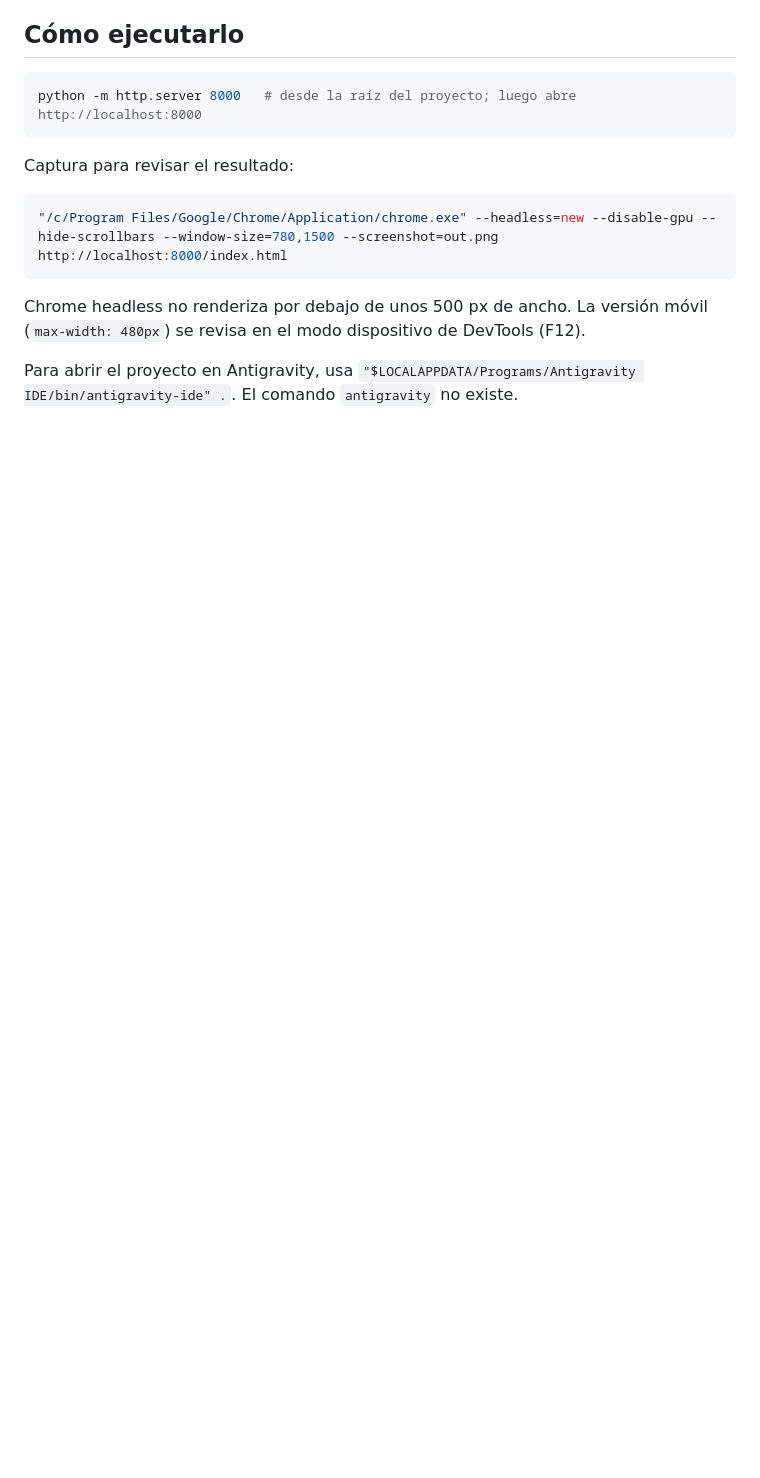
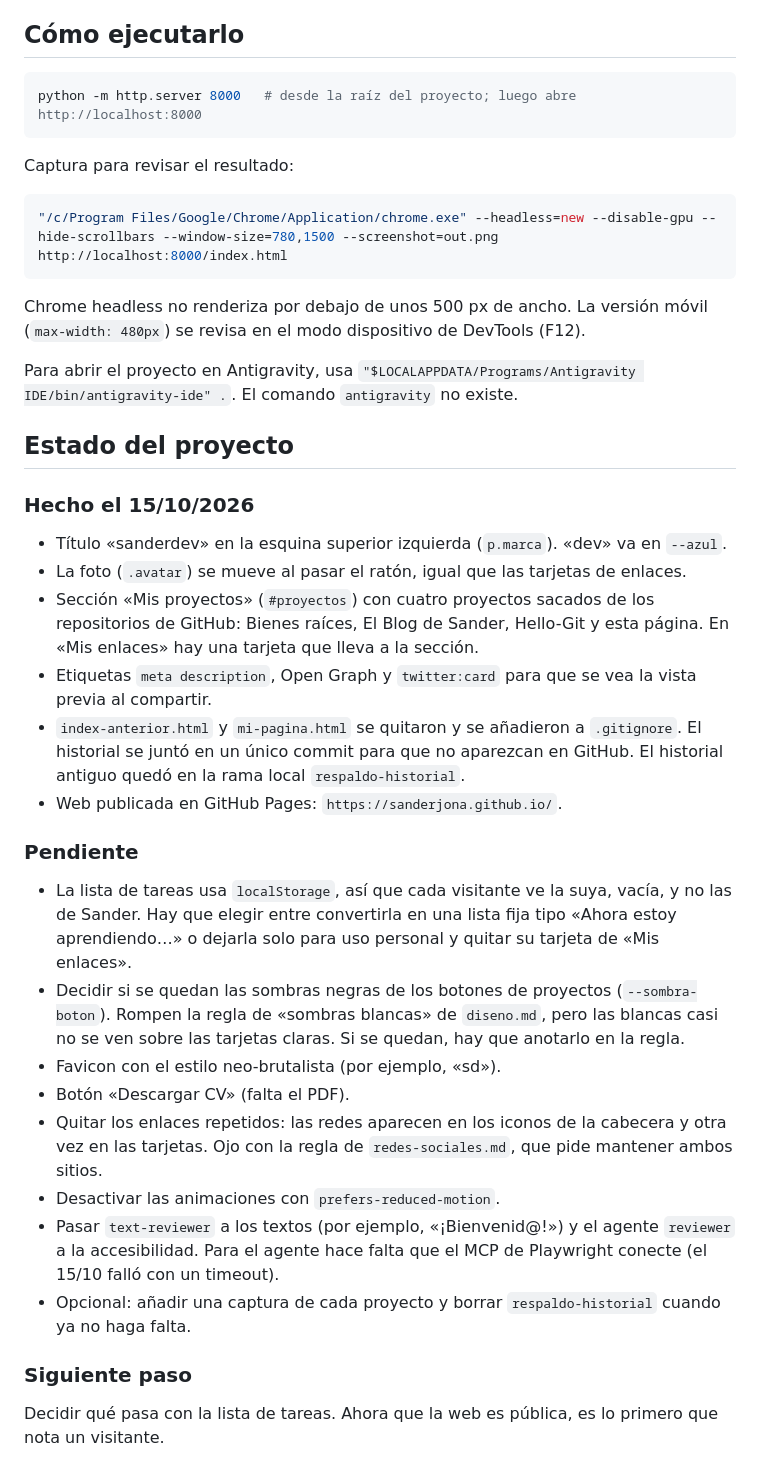
Before and after one commit to Sanderjona/sanderjona.github.io, a Markdown page: CLAUDE.md, the part around one of its changes. GitHub-like rendering; blank space fills up the shorter version.

Commit message:
Actualizar CLAUDE.md con la publicación y el estado del proyecto
Explica dónde se publica la web y añade un resumen de lo hecho el
15/10/2026, lo pendiente y el siguiente paso.

Co-Authored-By: Claude Opus 5.5 <noreply@anthropic.com>

```diff
--- a/CLAUDE.md
+++ b/CLAUDE.md
@@ -60,3 +60,29 @@ Captura para revisar el resultado:
 Chrome headless no renderiza por debajo de unos 500 px de ancho. La versión móvil (`max-width: 480px`) se revisa en el modo dispositivo de DevTools (F12).
 
 Para abrir el proyecto en Antigravity, usa `"$LOCALAPPDATA/Programs/Antigravity IDE/bin/antigravity-ide" .`. El comando `antigravity` no existe.
+
+## Estado del proyecto
+
+### Hecho el 15/10/2026
+
+- Título «sanderdev» en la esquina superior izquierda (`p.marca`). «dev» va en `--azul`.
+- La foto (`.avatar`) se mueve al pasar el ratón, igual que las tarjetas de enlaces.
+- Sección «Mis proyectos» (`#proyectos`) con cuatro proyectos sacados de los repositorios de GitHub: Bienes raíces, El Blog de Sander, Hello-Git y esta página. En «Mis enlaces» hay una tarjeta que lleva a la sección.
+- Etiquetas `meta description`, Open Graph y `twitter:card` para que se vea la vista previa al compartir.
+- `index-anterior.html` y `mi-pagina.html` se quitaron y se añadieron a `.gitignore`. El historial se juntó en un único commit para que no aparezcan en GitHub. El historial antiguo quedó en la rama local `respaldo-historial`.
+- Web publicada en GitHub Pages: `https://sanderjona.github.io/`.
+
+### Pendiente
+
+- La lista de tareas usa `localStorage`, así que cada visitante ve la suya, vacía, y no las de Sander. Hay que elegir entre convertirla en una lista fija tipo «Ahora estoy aprendiendo…» o dejarla solo para uso personal y quitar su tarjeta de «Mis enlaces».
+- Decidir si se quedan las sombras negras de los botones de proyectos (`--sombra-boton`). Rompen la regla de «sombras blancas» de `diseno.md`, pero las blancas casi no se ven sobre las tarjetas claras. Si se quedan, hay que anotarlo en la regla.
+- Favicon con el estilo neo-brutalista (por ejemplo, «sd»).
+- Botón «Descargar CV» (falta el PDF).
+- Quitar los enlaces repetidos: las redes aparecen en los iconos de la cabecera y otra vez en las tarjetas. Ojo con la regla de `redes-sociales.md`, que pide mantener ambos sitios.
+- Desactivar las animaciones con `prefers-reduced-motion`.
+- Pasar `text-reviewer` a los textos (por ejemplo, «¡Bienvenid@!») y el agente `reviewer` a la accesibilidad. Para el agente hace falta que el MCP de Playwright conecte (el 15/10 falló con un timeout).
+- Opcional: añadir una captura de cada proyecto y borrar `respaldo-historial` cuando ya no haga falta.
+
+### Siguiente paso
+
+Decidir qué pasa con la lista de tareas. Ahora que la web es pública, es lo primero que nota un visitante.
```
Also changed, not shown: other parts of CLAUDE.md (+2 -2 lines).
